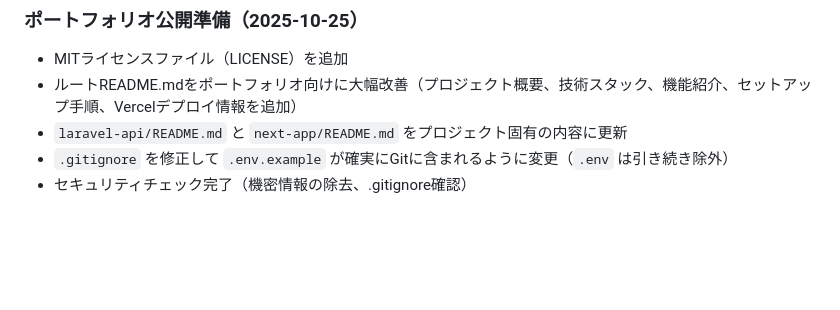
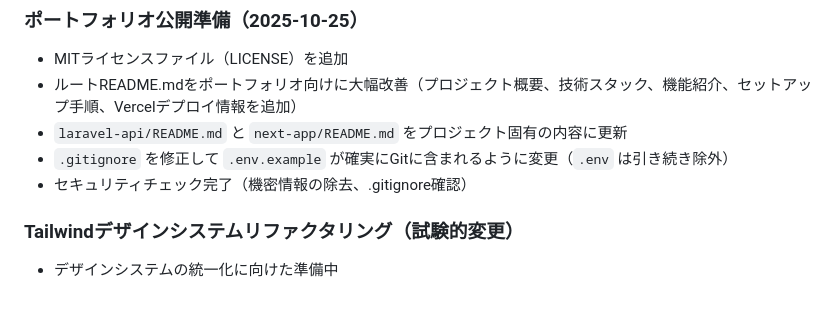
Before and after one commit to benefit0205930/devlogr, a Markdown page: CLAUDE.md, the part around the change. GitHub-like rendering; blank space fills up the shorter version.

Commit message:
docs: Tailwindデザインシステムリファクタリングの試験的変更を追加

```diff
--- a/CLAUDE.md
+++ b/CLAUDE.md
@@ -204,3 +204,7 @@ npm run format:check
 - `laravel-api/README.md` と `next-app/README.md` をプロジェクト固有の内容に更新
 - `.gitignore` を修正して `.env.example` が確実にGitに含まれるように変更（`.env` は引き続き除外）
 - セキュリティチェック完了（機密情報の除去、.gitignore確認）
+
+### Tailwindデザインシステムリファクタリング（試験的変更）
+
+- デザインシステムの統一化に向けた準備中
```
